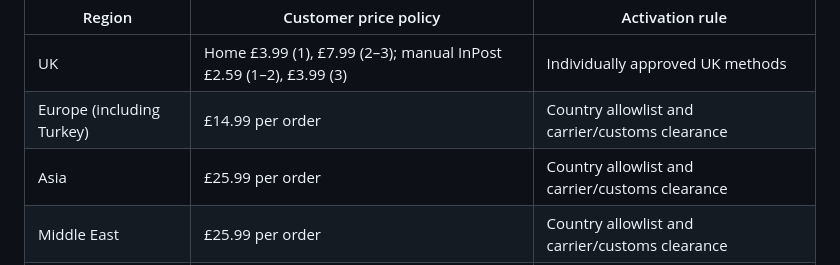
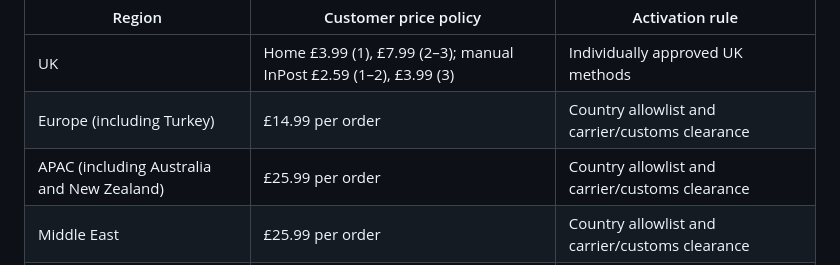
Before and after one commit to rk96884/CYPH1, a Markdown page: docs/operations/INTERNATIONAL-SHIPPING-REGIONS.md, the part around the change. Drawn GitHub-style.

Commit message:
Align APAC region to include Australia and New Zealand

```diff
--- a/docs/operations/INTERNATIONAL-SHIPPING-REGIONS.md
+++ b/docs/operations/INTERNATIONAL-SHIPPING-REGIONS.md
@@ -6,7 +6,7 @@
 | --- | --- | --- |
 | UK | Home £3.99 (1), £7.99 (2–3); manual InPost £2.59 (1–2), £3.99 (3) | Individually approved UK methods |
 | Europe (including Turkey) | £14.99 per order | Country allowlist and carrier/customs clearance |
-| Asia | £25.99 per order | Country allowlist and carrier/customs clearance |
+| APAC (including Australia and New Zealand) | £25.99 per order | Country allowlist and carrier/customs clearance |
 | Middle East | £25.99 per order | Country allowlist and carrier/customs clearance |
 | LATAM | £25.99 per order | Country allowlist and carrier/customs clearance |
 | Rest of World | £25.99 per order | Country allowlist, excludes USA |
```
